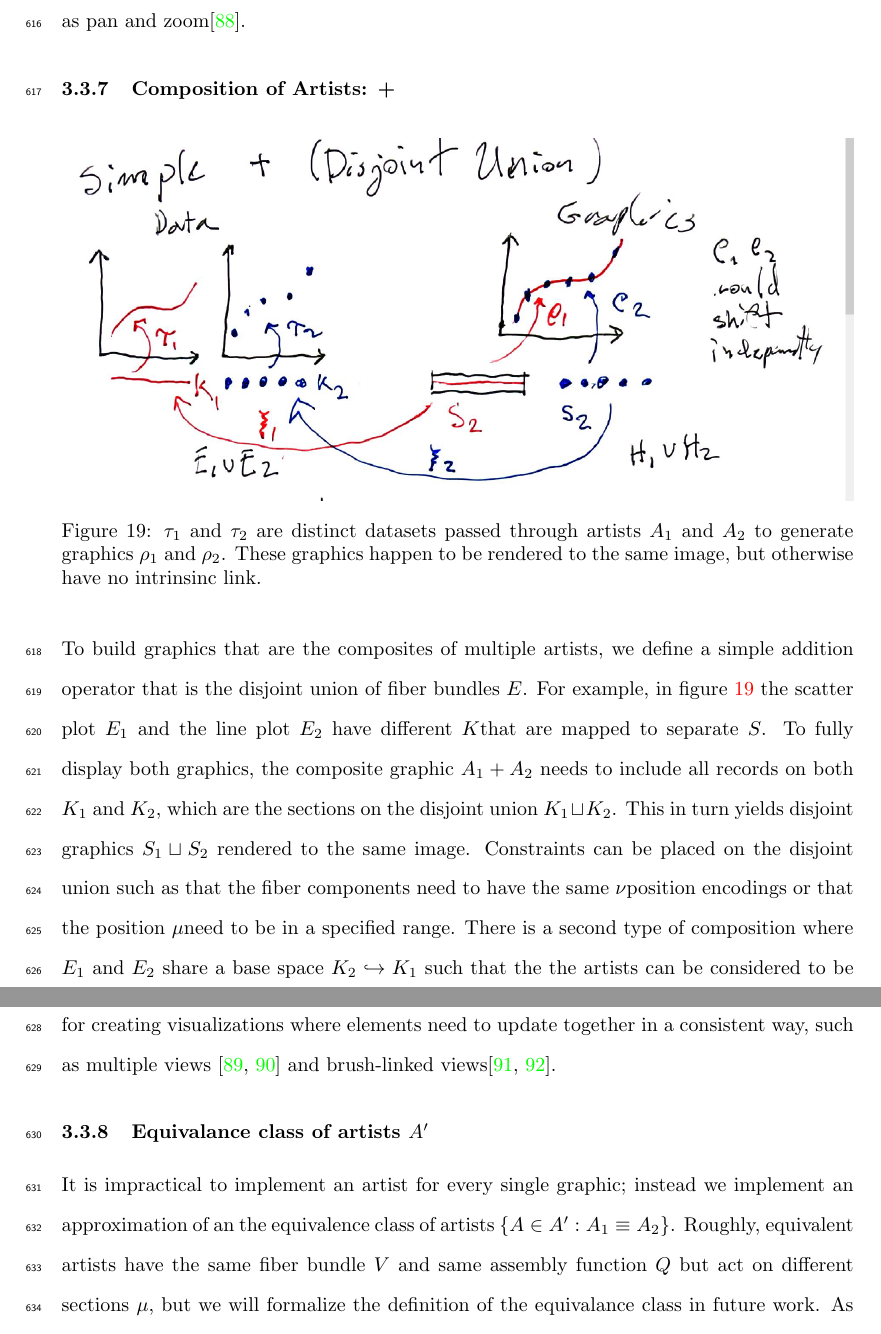
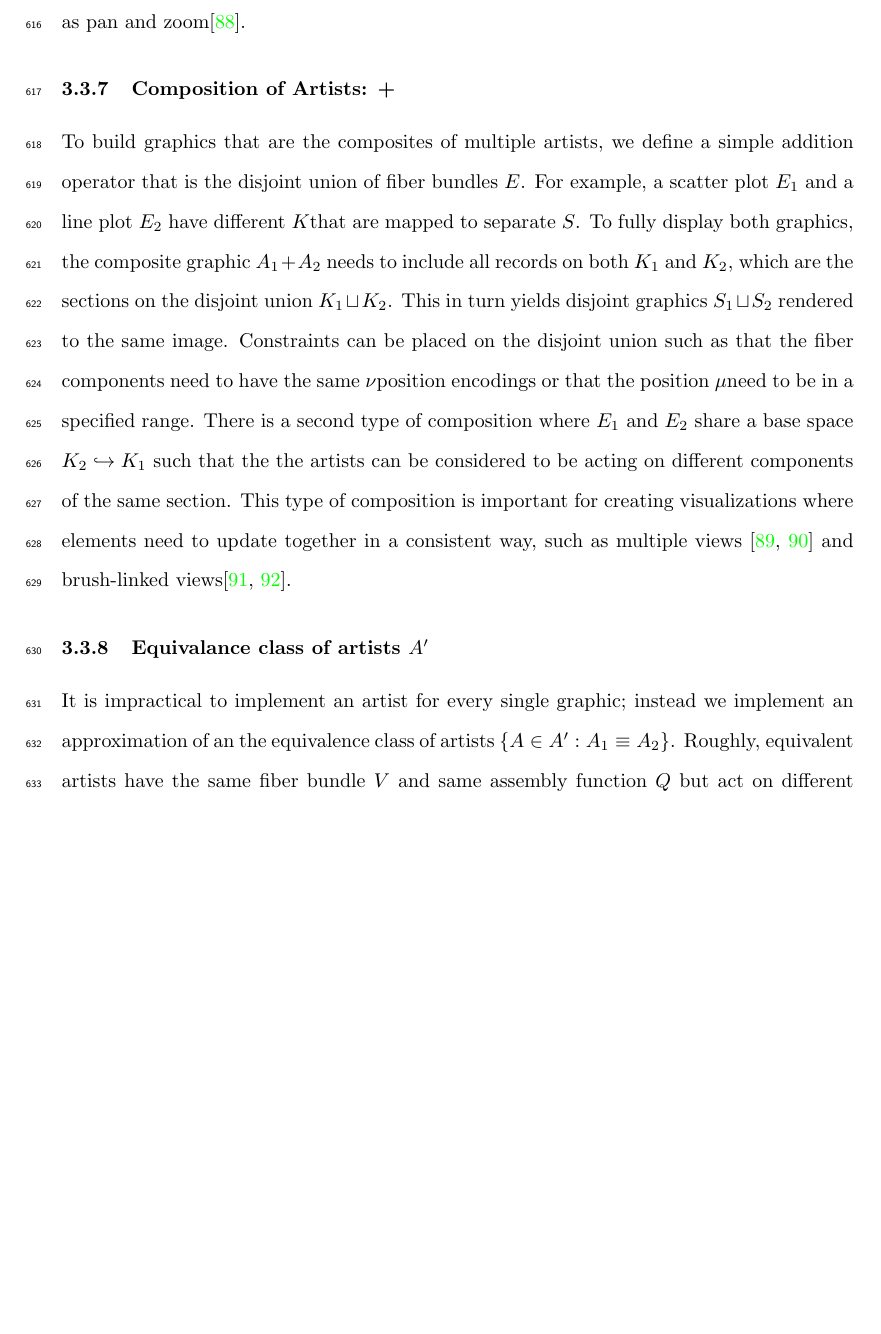
Before and after one commit to story645/proposal, a LaTeX thesis (draft/main.tex, which reads draft/sections/math.tex): two parts of pages 40 and 41 of 70 before the commit and part of page 40 of 70 after it, the two joined at a grey line, cut so that both start at the same text, the shorter picture padded with empty space. Compiled offline with pdfLaTeX; a LaTeX package or settings file that is missing is left out.

Commit message:
pulling figure ref out of A+ section

```diff
--- a/draft/sections/math.tex
+++ b/draft/sections/math.tex
@@ -478,12 +478,12 @@ such that the pulled back $\iota^*\dsection$ only contains records over $U \subs
 
 
 \subsubsection{Composition of Artists: +}
-\begin{figure}[H]
-    \includegraphics[width=1\textwidth]{figures/math/addition_operator.png}
-    \caption{$\dsection_1$ and $\dsection_2$ are distinct datasets passed through artists $\vartist_1$ and $\vartist_2$ to generate graphics $\gsection_1$ and $\gsection_2$. These graphics happen to be rendered to the same image, but otherwise have no intrinsinc link.}
-    \label{fig:artist_plus}
-\end{figure}
-To build graphics that are the composites of multiple artists, we define a simple addition operator that is the disjoint union of fiber bundles \dtotal.  For example, in figure~\ref{fig:artist_plus} the scatter plot $\dtotal_1$ and the line plot $\dtotal_2$ have different \dbase that are mapped to separate \gbase. To fully display both graphics, the composite graphic $\vartist_1 + \vartist_2$ needs to include all records on both $\dbase_1$ and $\dbase_2$, which are the sections on the disjoint union $\dbase_1 \sqcup \dbase_2$. This in turn yields disjoint graphics $\gbase_1 \sqcup \gbase_2$ rendered to the same image. Constraints can be placed on the disjoint union such as that the fiber components need to have the same \vchannel position encodings or that the position \vsection need to be in a specified range. There is a second type of composition where $\dtotal_1$ and $\dtotal_2$ share a base space $\dbase_2 \hookrightarrow \dbase_1$ such that the the artists can be considered to be acting on different components of the same section. This type of composition is important for creating visualizations where elements need to update together in a consistent way, such as multiple views \cite{alboRadarComparativeEvaluation2016a, hullmanKeeping2018} and brush-linked views\cite{beckerBrushingScatterplots1987,bujaInteractiveData1991}.
+%%\begin{figure}[H]
+%%   \includegraphics[width=1\textwidth]{figures/math/addition_operator.png}
+%%  \caption{$\dsection_1$ and $\dsection_2$ are distinct datasets passed through artists $\vartist_1$ and $\vartist_2$ to generate graphics $\gsection_1$ and $\gsection_2$. These graphics happen to be rendered to the same image, but otherwise have no intrinsinc link.}
+%%    \label{fig:artist_plus}
+%%\end{figure}
+To build graphics that are the composites of multiple artists, we define a simple addition operator that is the disjoint union of fiber bundles \dtotal.  For example, a scatter plot $\dtotal_1$ and a line plot $\dtotal_2$ have different \dbase that are mapped to separate \gbase. To fully display both graphics, the composite graphic $\vartist_1 + \vartist_2$ needs to include all records on both $\dbase_1$ and $\dbase_2$, which are the sections on the disjoint union $\dbase_1 \sqcup \dbase_2$. This in turn yields disjoint graphics $\gbase_1 \sqcup \gbase_2$ rendered to the same image. Constraints can be placed on the disjoint union such as that the fiber components need to have the same \vchannel position encodings or that the position \vsection need to be in a specified range. There is a second type of composition where $\dtotal_1$ and $\dtotal_2$ share a base space $\dbase_2 \hookrightarrow \dbase_1$ such that the the artists can be considered to be acting on different components of the same section. This type of composition is important for creating visualizations where elements need to update together in a consistent way, such as multiple views \cite{alboRadarComparativeEvaluation2016a, hullmanKeeping2018} and brush-linked views\cite{beckerBrushingScatterplots1987,bujaInteractiveData1991}.
 
 \subsubsection{Equivalance class of artists $\vartist^{\prime}$}
 \label{sec:artist_equivalance}
```
Also changed, not shown: draft/figures/math/image.png, draft/sections/math.tex (10 more changed lines), 1 other file.
